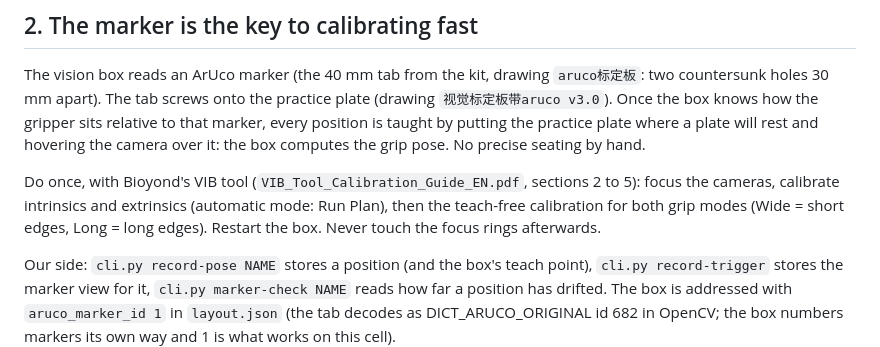
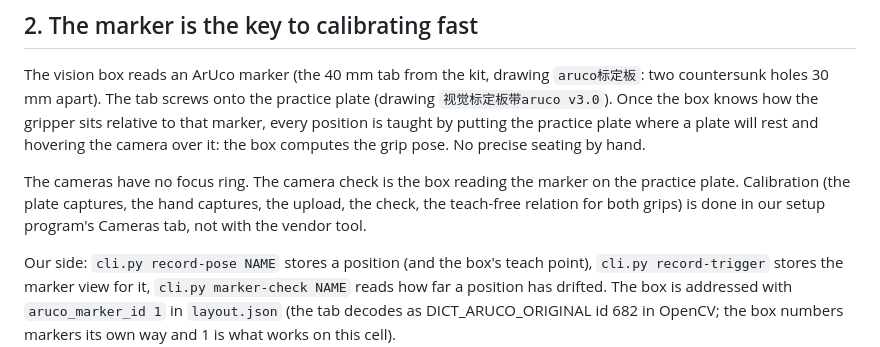
Before and after one commit to maragall/hcs-workcell, a Markdown page: HANDOFF.md, the part around the change. Rendered like a GitHub page.

Commit message:
no focus rings: the camera check is the box reading the marker
Co-Authored-By: Claude Fable 5.1 <noreply@anthropic.com>

```diff
--- a/HANDOFF.md
+++ b/HANDOFF.md
@@ -20,9 +20,9 @@ The vision box reads an ArUco marker (the 40 mm tab from the kit, drawing `aruco
 gripper sits relative to that marker, every position is taught by putting the practice plate where a plate will
 rest and hovering the camera over it: the box computes the grip pose. No precise seating by hand.
 
-Do once, with Bioyond's VIB tool (`VIB_Tool_Calibration_Guide_EN.pdf`, sections 2 to 5): focus the cameras,
-calibrate intrinsics and extrinsics (automatic mode: Run Plan), then the teach-free calibration for both grip modes
-(Wide = short edges, Long = long edges). Restart the box. Never touch the focus rings afterwards.
+The cameras have no focus ring. The camera check is the box reading the marker on the practice plate. Calibration
+(the plate captures, the hand captures, the upload, the check, the teach-free relation for both grips) is done in our
+setup program's Cameras tab, not with the vendor tool.
 
 Our side: `cli.py record-pose NAME` stores a position (and the box's teach point), `cli.py record-trigger` stores
 the marker view for it, `cli.py marker-check NAME` reads how far a position has drifted. The box is addressed with
```
